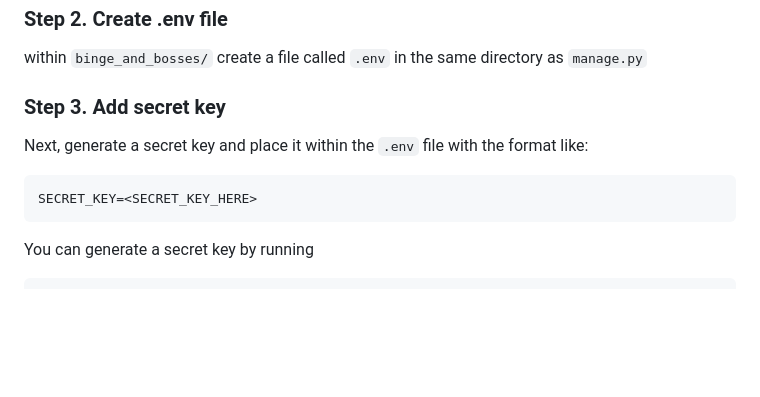
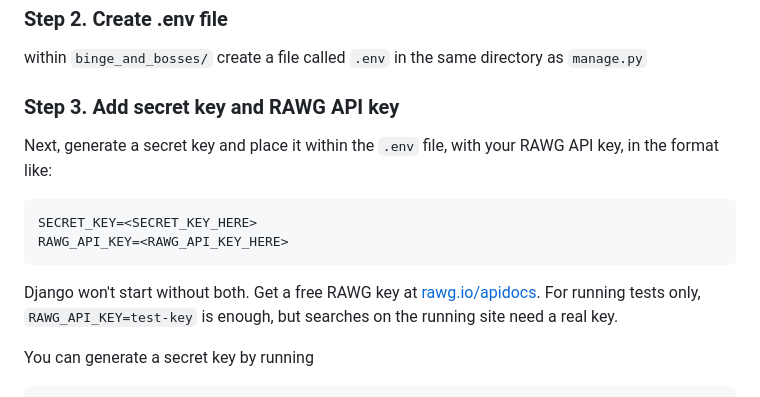
Before and after one commit to CS4300-CS5300-FA26/team-5, a Markdown page: README.md, the part around the change. GitHub-like rendering; blank space fills up the shorter version.

Commit message:
README: the .env needs RAWG_API_KEY too
Co-Authored-By: Claude Opus 5.5 <noreply@anthropic.com>

````diff
--- a/README.md
+++ b/README.md
@@ -33,11 +33,14 @@ This installs the Python version in `.python-version` (3.12) if you don't have i
 ### Step 2. Create .env file
 within `binge_and_bosses/` create a file called `.env` in the same directory as `manage.py`
 
-### Step 3. Add secret key
-Next, generate a secret key and place it within the `.env` file with the format like:
+### Step 3. Add secret key and RAWG API key
+Next, generate a secret key and place it within the `.env` file, with your RAWG API key, in the format like:
 ```.env
 SECRET_KEY=<SECRET_KEY_HERE>
+RAWG_API_KEY=<RAWG_API_KEY_HERE>
 ```
+Django won't start without both. Get a free RAWG key at [rawg.io/apidocs](https://rawg.io/apidocs). For running tests only, `RAWG_API_KEY=test-key` is enough, but searches on the running site need a real key.
+
 You can generate a secret key by running
 ```
 python -c "from django.core.management.utils import get_random_secret_key; print(get_random_secret_key())"
````
